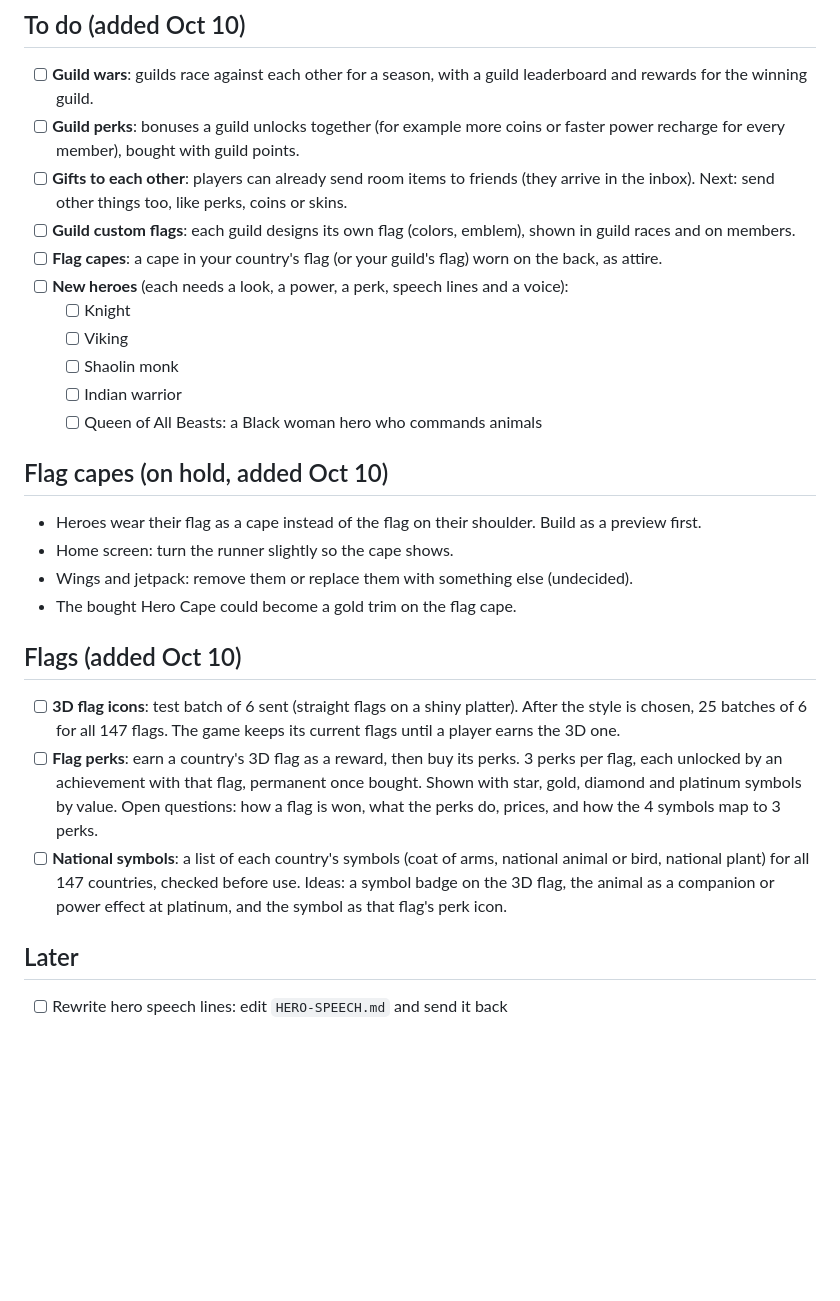
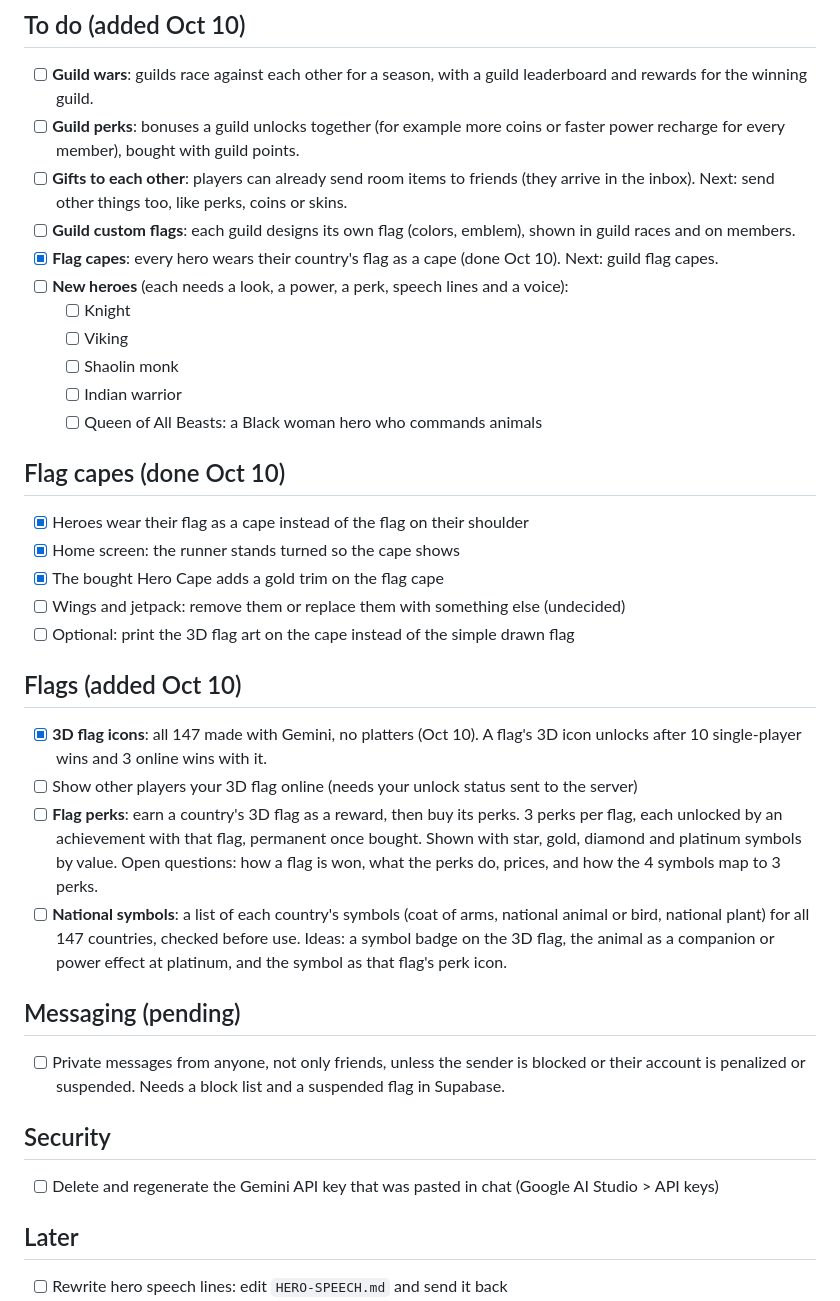
Before and after one commit to mrsevereh101-prog/Flag-Dash, a Markdown page: NEXT-STEPS.md, the part around the change. Drawn GitHub-style; blank space fills up the shorter version.

Commit message:
To-do: mark flag capes and 3D flags done; add open messaging and key reminder
Co-Authored-By: Claude Opus 5.5 <noreply@anthropic.com>
Claude-Session: https://claude.ai/code/session_01P2d23idmzn86QwCrrnwjqh

```diff
--- a/NEXT-STEPS.md
+++ b/NEXT-STEPS.md
@@ -64,7 +64,7 @@ Supabase project: hzzqnwzsasuwjafmsgqh
 - [ ] **Guild perks**: bonuses a guild unlocks together (for example more coins or faster power recharge for every member), bought with guild points.
 - [ ] **Gifts to each other**: players can already send room items to friends (they arrive in the inbox). Next: send other things too, like perks, coins or skins.
 - [ ] **Guild custom flags**: each guild designs its own flag (colors, emblem), shown in guild races and on members.
-- [ ] **Flag capes**: a cape in your country's flag (or your guild's flag) worn on the back, as attire.
+- [x] **Flag capes**: every hero wears their country's flag as a cape (done Oct 10). Next: guild flag capes.
 - [ ] **New heroes** (each needs a look, a power, a perk, speech lines and a voice):
   - [ ] Knight
   - [ ] Viking
@@ -72,16 +72,24 @@ Supabase project: hzzqnwzsasuwjafmsgqh
   - [ ] Indian warrior
   - [ ] Queen of All Beasts: a Black woman hero who commands animals
 
-## Flag capes (on hold, added Oct 10)
-- Heroes wear their flag as a cape instead of the flag on their shoulder. Build as a preview first.
-- Home screen: turn the runner slightly so the cape shows.
-- Wings and jetpack: remove them or replace them with something else (undecided).
-- The bought Hero Cape could become a gold trim on the flag cape.
+## Flag capes (done Oct 10)
+- [x] Heroes wear their flag as a cape instead of the flag on their shoulder
+- [x] Home screen: the runner stands turned so the cape shows
+- [x] The bought Hero Cape adds a gold trim on the flag cape
+- [ ] Wings and jetpack: remove them or replace them with something else (undecided)
+- [ ] Optional: print the 3D flag art on the cape instead of the simple drawn flag
 
 ## Flags (added Oct 10)
-- [ ] **3D flag icons**: test batch of 6 sent (straight flags on a shiny platter). After the style is chosen, 25 batches of 6 for all 147 flags. The game keeps its current flags until a player earns the 3D one.
+- [x] **3D flag icons**: all 147 made with Gemini, no platters (Oct 10). A flag's 3D icon unlocks after 10 single-player wins and 3 online wins with it.
+- [ ] Show other players your 3D flag online (needs your unlock status sent to the server)
 - [ ] **Flag perks**: earn a country's 3D flag as a reward, then buy its perks. 3 perks per flag, each unlocked by an achievement with that flag, permanent once bought. Shown with star, gold, diamond and platinum symbols by value. Open questions: how a flag is won, what the perks do, prices, and how the 4 symbols map to 3 perks.
 - [ ] **National symbols**: a list of each country's symbols (coat of arms, national animal or bird, national plant) for all 147 countries, checked before use. Ideas: a symbol badge on the 3D flag, the animal as a companion or power effect at platinum, and the symbol as that flag's perk icon.
+
+## Messaging (pending)
+- [ ] Private messages from anyone, not only friends, unless the sender is blocked or their account is penalized or suspended. Needs a block list and a suspended flag in Supabase.
+
+## Security
+- [ ] Delete and regenerate the Gemini API key that was pasted in chat (Google AI Studio > API keys)
 
 ## Later
 - [ ] Rewrite hero speech lines: edit `HERO-SPEECH.md` and send it back
```
